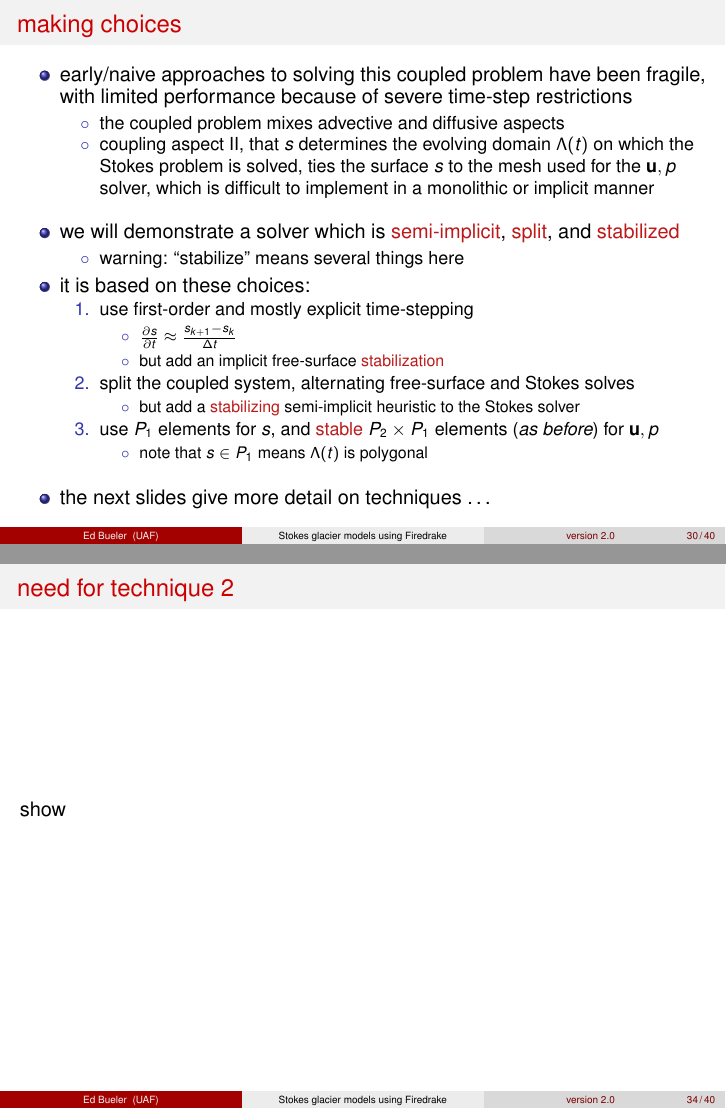
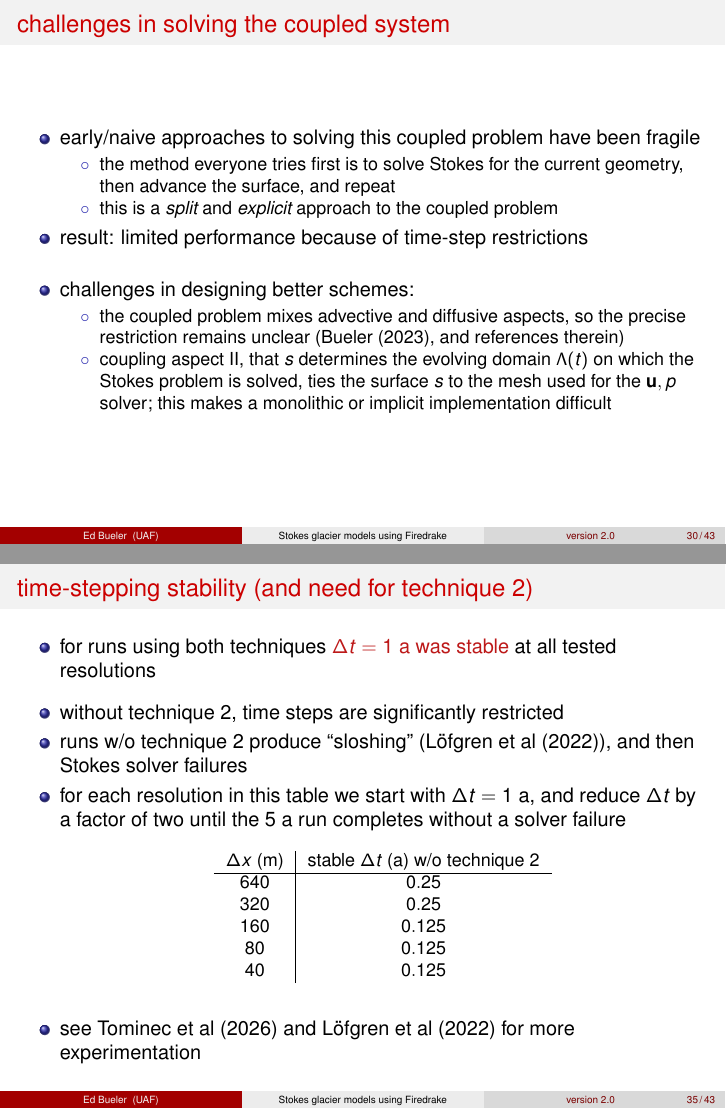
Before and after one commit to bueler/stokes-ice-tutorial, LaTeX slides (latex/slides.tex): pages 31 and 35 of 41 before the commit and pages 31 and 36 of 44 after it, joined at a grey line. Compiled offline with pdfLaTeX.

Commit message:
advance the slides; this might actually be the structure, but work to be done; advertise as swedish advert

```diff
--- a/latex/slides.tex
+++ b/latex/slides.tex
@@ -849,20 +849,35 @@ $ mpiexec -n 12 python3 solve.py -o finest.pvd \
 \end{frame}
 
 
+\begin{frame}{challenges in solving the coupled system}
+
+\begin{itemize}
+\item early/naive approaches to solving this coupled problem have been fragile
+    \begin{itemize}
+    \item[$\circ$] the method everyone tries first is to solve Stokes for the current geometry, then advance the surface, and repeat
+    \item[$\circ$] this is a \emph{split} and \emph{explicit} approach to the coupled problem
+    \end{itemize}
+\item result: limited performance because of time-step restrictions
+
+\bigskip
+\item challenges in designing better schemes:
+    \begin{itemize}
+    \item[$\circ$] the coupled problem mixes advective and diffusive aspects, so the precise restriction remains unclear (Bueler (2023), and references therein)
+    \item[$\circ$] coupling aspect II, that $s$ determines the evolving domain $\Lambda(t)$ on which the Stokes problem is solved, ties the surface $s$ to the mesh used for the $\bu,p$ solver; this makes a monolithic or implicit implementation difficult
+    \end{itemize}
+\end{itemize}
+\end{frame}
+
+
 \begin{frame}{making choices}
 
 \begin{itemize}
-\item early/naive approaches to solving this coupled problem have been fragile, with limited performance because of severe time-step restrictions
-    \begin{itemize}
-    \item[$\circ$] the coupled problem mixes advective and diffusive aspects
-    \item[$\circ$] coupling aspect II, that $s$ determines the evolving domain $\Lambda(t)$ on which the Stokes problem is solved, ties the surface $s$ to the mesh used for the $\bu,p$ solver, which is difficult to implement in a monolithic or implicit manner
-    \end{itemize}
-
-\medskip
 \item we will demonstrate a solver which is \alert{semi-implicit}, \alert{split}, and \alert{stabilized}
     \begin{itemize}
     \item[$\circ$] warning: ``stabilize'' means several things here
     \end{itemize}
+
+\medskip
 \item it is based on these choices:
     \begin{enumerate}
     \item[1.] use first-order and mostly explicit time-stepping
@@ -961,9 +983,35 @@ FIXME bling
 \end{frame}
 
 
-\begin{frame}{need for technique 2}
+\begin{frame}{time-stepping stability (and need for technique 2)}
 
-show
+\begin{itemize}
+\item for runs using both techniques \alert{$\Delta t=1$ a was stable} at all tested resolutions
+
+\medskip
+\item without technique 2, time steps are significantly restricted
+\item runs w/o technique 2 produce ``sloshing'' (L\"ofgren et al (2022)), and then Stokes solver failures
+\item for each resolution in this table we start with $\Delta t=1$ a, and reduce $\Delta t$ by a factor of two until the $5$ a run completes without a solver failure
+
+% typical run:
+%   ./solve.py -walls -noload -mx 50 -dt 0.25 -N 20   % for dx = 320
+\medskip
+\begin{center}
+\small
+\begin{tabular}{c|c}
+$\Delta x$ (m) & stable $\Delta t$ (a) w/o technique 2 \\ \hline
+$640$ & $0.25$ \\
+$320$ & $0.25$ \\
+$160$ & $0.125$ \\
+$80$ & $0.125$ \\
+$40$ & $0.125$
+\end{tabular}
+\normalsize
+\end{center}
+
+\bigskip
+\item see Tominec et al (2026) and L\"ofgren et al (2022) for more experimentation
+\end{itemize}
 \end{frame}
 
 
```
Also changed, not shown: latex/figs/stage5wallsend.png (added), latex/figs/stage5wallsstart.png (added), latex/slides.tex (35 more changed lines).
